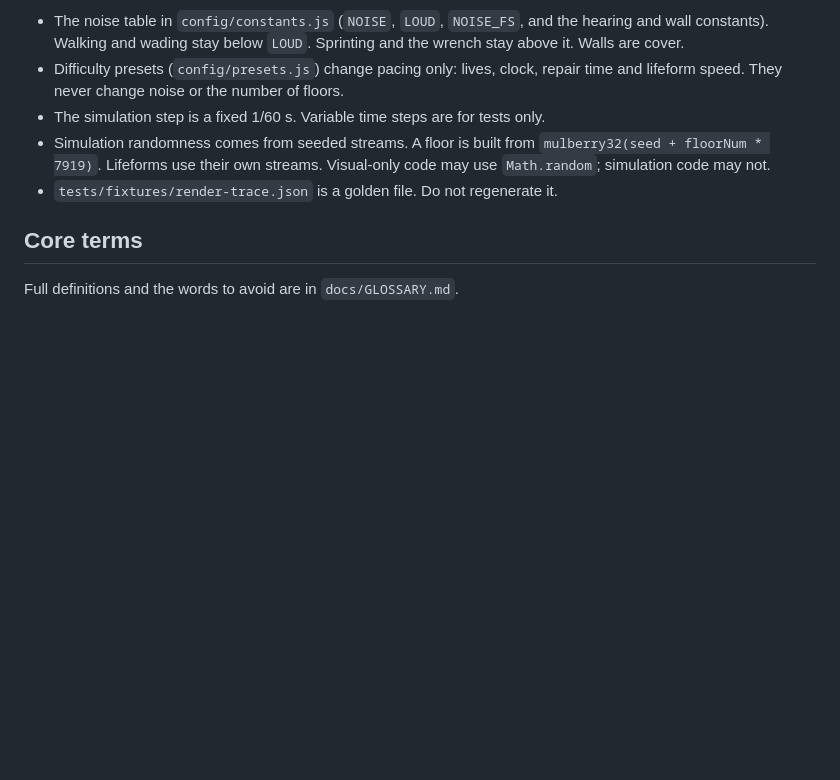
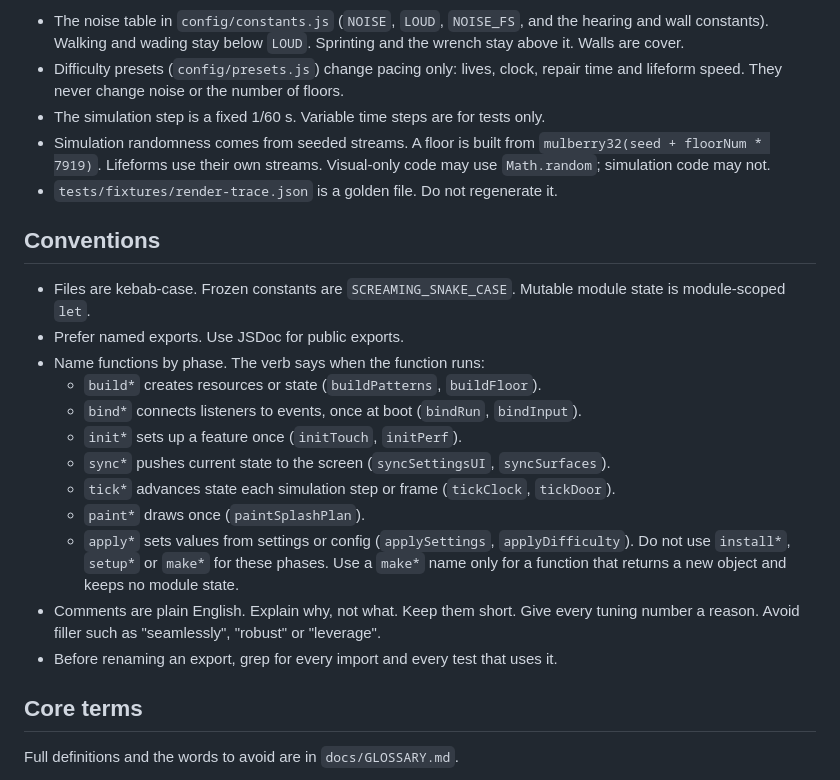
Before and after one commit to glenacota/leakrooms, a Markdown page: AGENTS.md, the part around the change. Rendered like a GitHub page; blank space fills up the shorter version.

Commit message:
add naming conventions

```diff
--- a/AGENTS.md
+++ b/AGENTS.md
@@ -61,6 +61,22 @@ Do not change these without asking first.
 - Simulation randomness comes from seeded streams. A floor is built from `mulberry32(seed + floorNum * 7919)`. Lifeforms use their own streams. Visual-only code may use `Math.random`; simulation code may not.
 - `tests/fixtures/render-trace.json` is a golden file. Do not regenerate it.
 
+## Conventions
+
+- Files are kebab-case. Frozen constants are `SCREAMING_SNAKE_CASE`. Mutable module state is module-scoped `let`.
+- Prefer named exports. Use JSDoc for public exports.
+- Name functions by phase. The verb says when the function runs:
+  - `build*` creates resources or state (`buildPatterns`, `buildFloor`).
+  - `bind*` connects listeners to events, once at boot (`bindRun`, `bindInput`).
+  - `init*` sets up a feature once (`initTouch`, `initPerf`).
+  - `sync*` pushes current state to the screen (`syncSettingsUI`, `syncSurfaces`).
+  - `tick*` advances state each simulation step or frame (`tickClock`, `tickDoor`).
+  - `paint*` draws once (`paintSplashPlan`).
+  - `apply*` sets values from settings or config (`applySettings`, `applyDifficulty`).
+  Do not use `install*`, `setup*` or `make*` for these phases. Use a `make*` name only for a function that returns a new object and keeps no module state.
+- Comments are plain English. Explain why, not what. Keep them short. Give every tuning number a reason. Avoid filler such as "seamlessly", "robust" or "leverage".
+- Before renaming an export, grep for every import and every test that uses it.
+
 ## Core terms
 
 Full definitions and the words to avoid are in `docs/GLOSSARY.md`.
```
